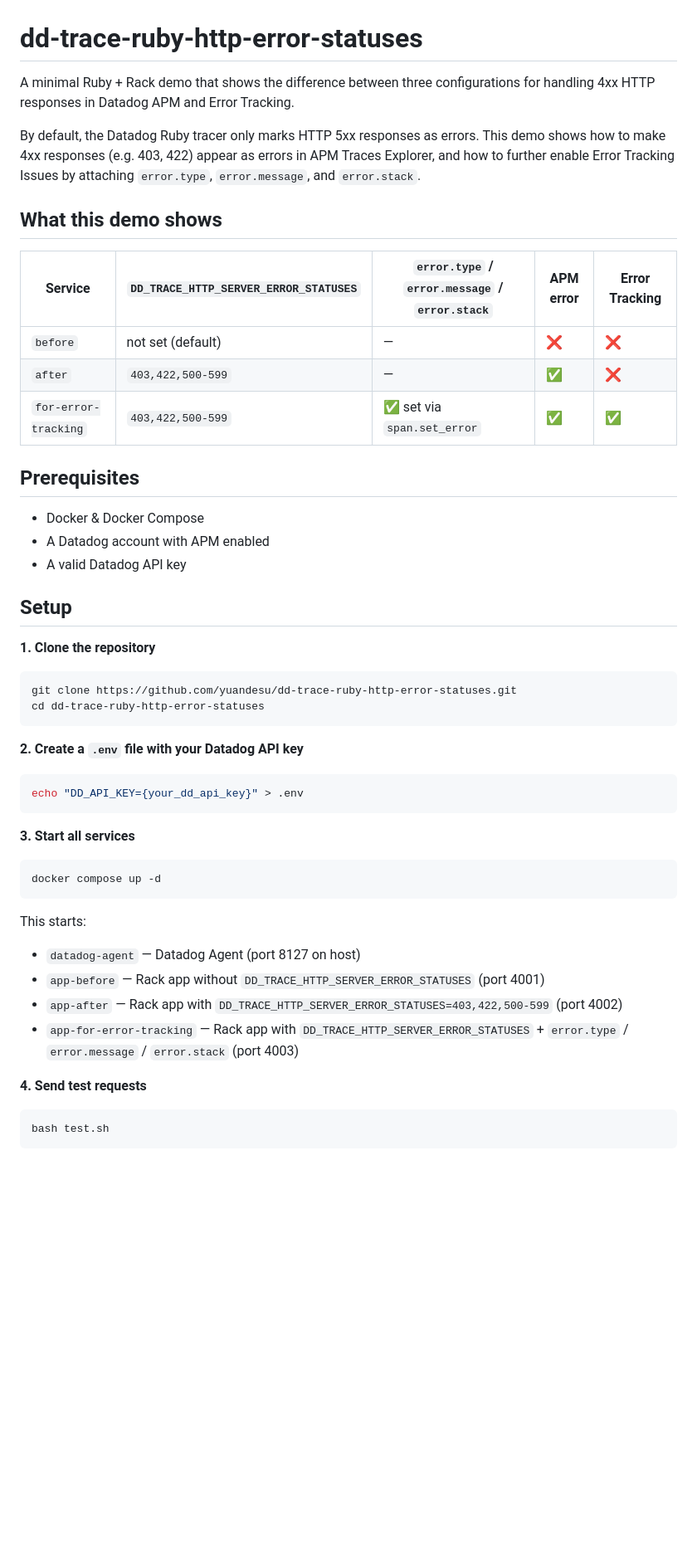
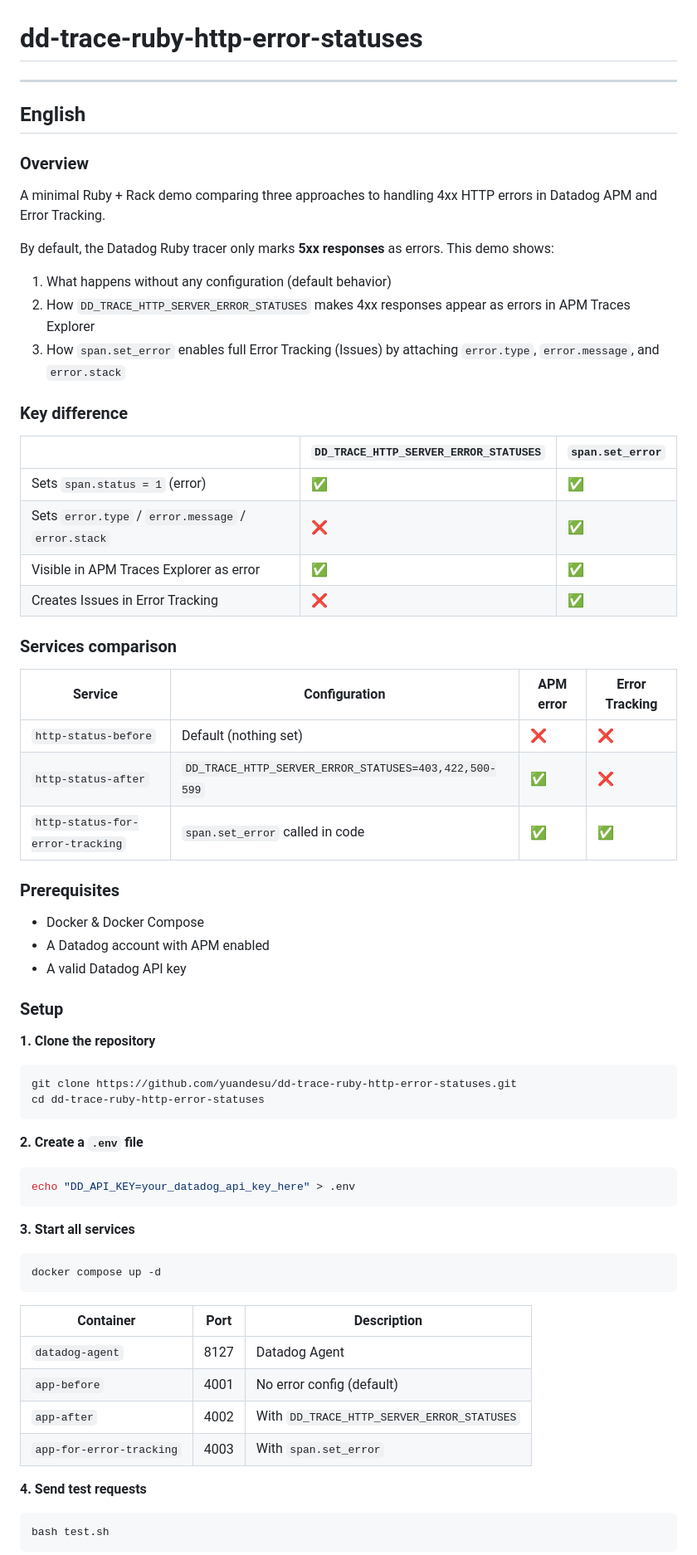
Before and after one commit to yuandesu/dd-trace-ruby-http-error-statuses, a Markdown page: README.md, the part around one of its changes. Shown at 83% size. Drawn GitHub-style; blank space fills up the shorter version.

Commit message:
Rewrite README with English/Japanese dual-language and clearer structure
Co-Authored-By: Claude Sonnet 4.6 <noreply@anthropic.com>

````diff
--- a/README.md
+++ b/README.md
@@ -1,24 +1,43 @@
 # dd-trace-ruby-http-error-statuses
 
-A minimal Ruby + Rack demo that shows the difference between three configurations for handling 4xx HTTP responses in Datadog APM and Error Tracking.
+---
 
-By default, the Datadog Ruby tracer only marks HTTP 5xx responses as errors. This demo shows how to make 4xx responses (e.g. 403, 422) appear as errors in APM Traces Explorer, and how to further enable Error Tracking Issues by attaching `error.type`, `error.message`, and `error.stack`.
+## English
 
-## What this demo shows
+### Overview
 
-| Service | `DD_TRACE_HTTP_SERVER_ERROR_STATUSES` | `error.type` / `error.message` / `error.stack` | APM error | Error Tracking |
-|---------|--------------------------------------|------------------------------------------------|-----------|----------------|
-| `before` | not set (default) | — | ❌ | ❌ |
-| `after` | `403,422,500-599` | — | ✅ | ❌ |
-| `for-error-tracking` | `403,422,500-599` | ✅ set via `span.set_error` | ✅ | ✅ |
+A minimal Ruby + Rack demo comparing three approaches to handling 4xx HTTP errors in Datadog APM and Error Tracking.
 
-## Prerequisites
+By default, the Datadog Ruby tracer only marks **5xx responses** as errors. This demo shows:
+
+1. What happens without any configuration (default behavior)
+2. How `DD_TRACE_HTTP_SERVER_ERROR_STATUSES` makes 4xx responses appear as errors in APM Traces Explorer
+3. How `span.set_error` enables full Error Tracking (Issues) by attaching `error.type`, `error.message`, and `error.stack`
+
+### Key difference
+
+| | `DD_TRACE_HTTP_SERVER_ERROR_STATUSES` | `span.set_error` |
+|---|---|---|
+| Sets `span.status = 1` (error) | ✅ | ✅ |
+| Sets `error.type` / `error.message` / `error.stack` | ❌ | ✅ |
+| Visible in APM Traces Explorer as error | ✅ | ✅ |
+| Creates Issues in Error Tracking | ❌ | ✅ |
+
+### Services comparison
+
+| Service | Configuration | APM error | Error Tracking |
+|---------|--------------|-----------|----------------|
+| `http-status-before` | Default (nothing set) | ❌ | ❌ |
+| `http-status-after` | `DD_TRACE_HTTP_SERVER_ERROR_STATUSES=403,422,500-599` | ✅ | ❌ |
+| `http-status-for-error-tracking` | `span.set_error` called in code | ✅ | ✅ |
+
+### Prerequisites
 
 - Docker & Docker Compose
 - A Datadog account with APM enabled
 - A valid Datadog API key
 
-## Setup
+### Setup
 
 **1. Clone the repository**
 
@@ -27,10 +46,10 @@ git clone https://github.com/yuandesu/dd-trace-ruby-http-error-statuses.git
 cd dd-trace-ruby-http-error-statuses
 ```
 
-**2. Create a `.env` file with your Datadog API key**
+**2. Create a `.env` file**
 
 ```bash
-echo "DD_API_KEY={your_dd_api_key}" > .env
+echo "DD_API_KEY=your_datadog_api_key_here" > .env
 ```
 
 **3. Start all services**
@@ -39,11 +58,12 @@ echo "DD_API_KEY={your_dd_api_key}" > .env
 docker compose up -d
 ```
 
-This starts:
-- `datadog-agent` — Datadog Agent (port 8127 on host)
-- `app-before` — Rack app without `DD_TRACE_HTTP_SERVER_ERROR_STATUSES` (port 4001)
-- `app-after` — Rack app with `DD_TRACE_HTTP_SERVER_ERROR_STATUSES=403,422,500-599` (port 4002)
-- `app-for-error-tracking` — Rack app with `DD_TRACE_HTTP_SERVER_ERROR_STATUSES` + `error.type` / `error.message` / `error.stack` (port 4003)
+| Container | Port | Description |
+|-----------|------|-------------|
+| `datadog-agent` | 8127 | Datadog Agent |
+| `app-before` | 4001 | No error config (default) |
+| `app-after` | 4002 | With `DD_TRACE_HTTP_SERVER_ERROR_STATUSES` |
+| `app-for-error-tracking` | 4003 | With `span.set_error` |
 
 **4. Send test requests**
 
````
Also changed, not shown: other parts of README.md (+157 -50 lines).
